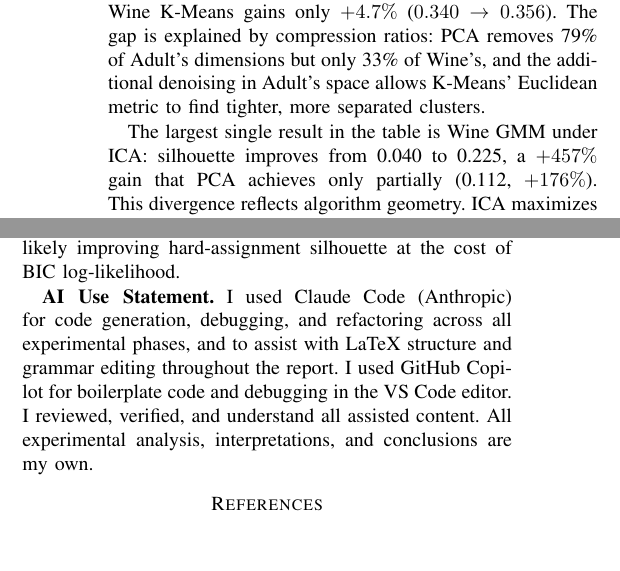
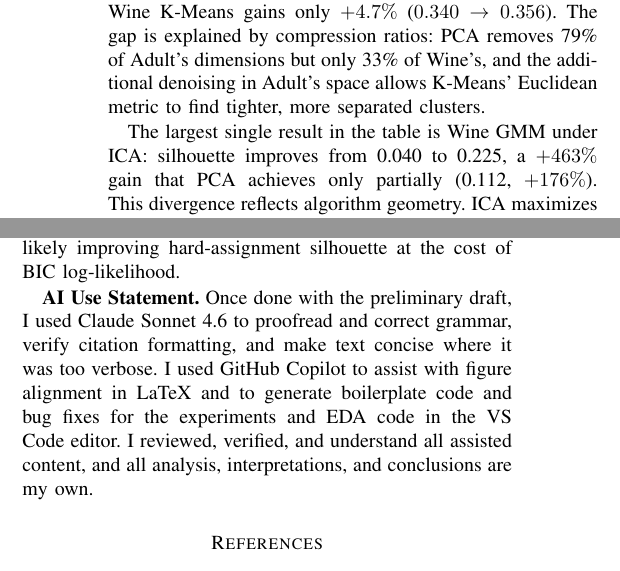
Before and after one commit to siddarthasagar/omscs_ml_ul, a LaTeX paper (REPORT_UL/UL_Report_schinne3.tex): two parts of the columns of pages 4 and 6 of 7, joined at a grey line, cut so that both start at the same text. Compiled offline with pdfLaTeX.

Commit message:
fix: Update AI Use Statement for clarity and accuracy; correct performance gain percentage in results

```diff
--- a/REPORT_UL/UL_Report_schinne3.tex
+++ b/REPORT_UL/UL_Report_schinne3.tex
@@ -434,7 +434,7 @@ additional denoising in Adult's space allows K-Means' Euclidean metric to find
 tighter, more separated clusters.
 
 The largest single result in the table is Wine GMM under ICA: silhouette
-improves from 0.040 to 0.225, a $+457\%$ gain that PCA achieves only partially
+improves from 0.040 to 0.225, a $+463\%$ gain that PCA achieves only partially
 (0.112, $+176\%$).  This divergence reflects algorithm geometry.  ICA
 maximizes statistical independence via non-Gaussianity, producing a latent space
 where mixture components are more separated than in the PCA subspace.  GMM's
@@ -669,12 +669,7 @@ For Wine GMM, reducing the component count from 7 toward 2--3 would align the
 generative model more closely with the macro-structure revealed by t-SNE,
 likely improving hard-assignment silhouette at the cost of BIC log-likelihood.
 
-\textbf{AI Use Statement.}  I used Claude Code (Anthropic) for code generation,
-debugging, and refactoring across all experimental phases, and to assist with
-LaTeX structure and grammar editing throughout the report.  I used GitHub
-Copilot for boilerplate code and debugging in the VS Code editor.  I reviewed,
-verified, and understand all assisted content.  All experimental analysis,
-interpretations, and conclusions are my own.
+\textbf{AI Use Statement.}  Once done with the preliminary draft, I used Claude Sonnet 4.6 to proofread and correct grammar, verify citation formatting, and make text concise where it was too verbose. I used GitHub Copilot to assist with figure alignment in LaTeX and to generate boilerplate code and bug fixes for the experiments and EDA code in the VS Code editor. I reviewed, verified, and understand all assisted content, and all analysis, interpretations, and conclusions are my own.
 
 %%%%%%%%%%%%%%%%%%%%%%%%%%%%%%%%%%%%%%%%%%%%%%%%%%%%%%%%%%%%%%%%%%%%%%%%%%%%%%%%
 \begin{thebibliography}{9}
```
